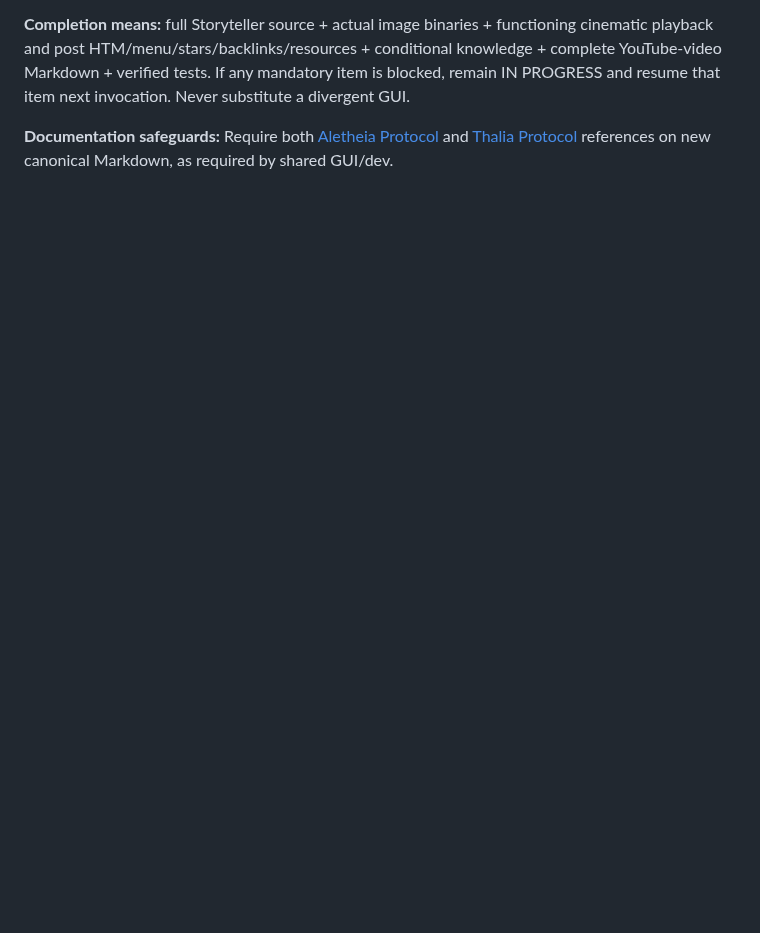
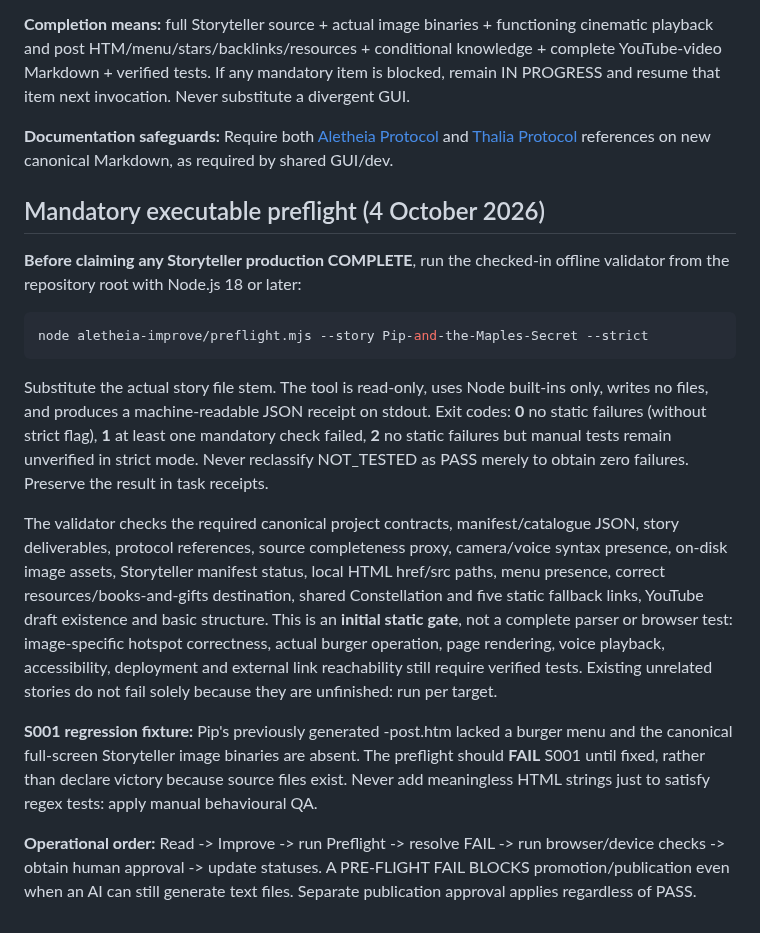
Before and after one commit to KarstenEvans/aletheia-app, a Markdown page: aletheia-improve/aletheia-improve.md, the part around the change. Drawn GitHub-style; blank space fills up the shorter version.

Commit message:
Make executable Storyteller preflight a mandatory Improve release gate

````diff
--- a/aletheia-improve/aletheia-improve.md
+++ b/aletheia-improve/aletheia-improve.md
@@ -512,3 +512,19 @@ This additional gate complements, and does not recursively restart, the earlier
 **Completion means:** full Storyteller source + actual image binaries + functioning cinematic playback and post HTM/menu/stars/backlinks/resources + conditional knowledge + complete YouTube-video Markdown + verified tests. If any mandatory item is blocked, remain IN PROGRESS and resume that item next invocation. Never substitute a divergent GUI.
 
 **Documentation safeguards:** Require both [Aletheia Protocol](https://github.com/KarstenEvans/aletheia-protocol) and [Thalia Protocol](https://github.com/KarstenEvans/thalia-protocol/blob/main/THALIA_PROTOCOL.md) references on new canonical Markdown, as required by shared GUI/dev.
+
+## Mandatory executable preflight (4 October 2026)
+
+**Before claiming any Storyteller production COMPLETE**, run the checked-in offline validator from the repository root with Node.js 18 or later:
+
+```sh
+node aletheia-improve/preflight.mjs --story Pip-and-the-Maples-Secret --strict
+```
+
+Substitute the actual story file stem. The tool is read-only, uses Node built-ins only, writes no files, and produces a machine-readable JSON receipt on stdout. Exit codes: **0** no static failures (without strict flag), **1** at least one mandatory check failed, **2** no static failures but manual tests remain unverified in strict mode. Never reclassify NOT_TESTED as PASS merely to obtain zero failures. Preserve the result in task receipts.
+
+The validator checks the required canonical project contracts, manifest/catalogue JSON, story deliverables, protocol references, source completeness proxy, camera/voice syntax presence, on-disk image assets, Storyteller manifest status, local HTML href/src paths, menu presence, correct resources/books-and-gifts destination, shared Constellation and five static fallback links, YouTube draft existence and basic structure. This is an **initial static gate**, not a complete parser or browser test: image-specific hotspot correctness, actual burger operation, page rendering, voice playback, accessibility, deployment and external link reachability still require verified tests. Existing unrelated stories do not fail solely because they are unfinished: run per target.
+
+**S001 regression fixture:** Pip's previously generated -post.htm lacked a burger menu and the canonical full-screen Storyteller image binaries are absent. The preflight should **FAIL** S001 until fixed, rather than declare victory because source files exist. Never add meaningless HTML strings just to satisfy regex tests: apply manual behavioural QA.
+
+**Operational order:** Read -> Improve -> run Preflight -> resolve FAIL -> run browser/device checks -> obtain human approval -> update statuses. A PRE-FLIGHT FAIL BLOCKS promotion/publication even when an AI can still generate text files. Separate publication approval applies regardless of PASS.
````
